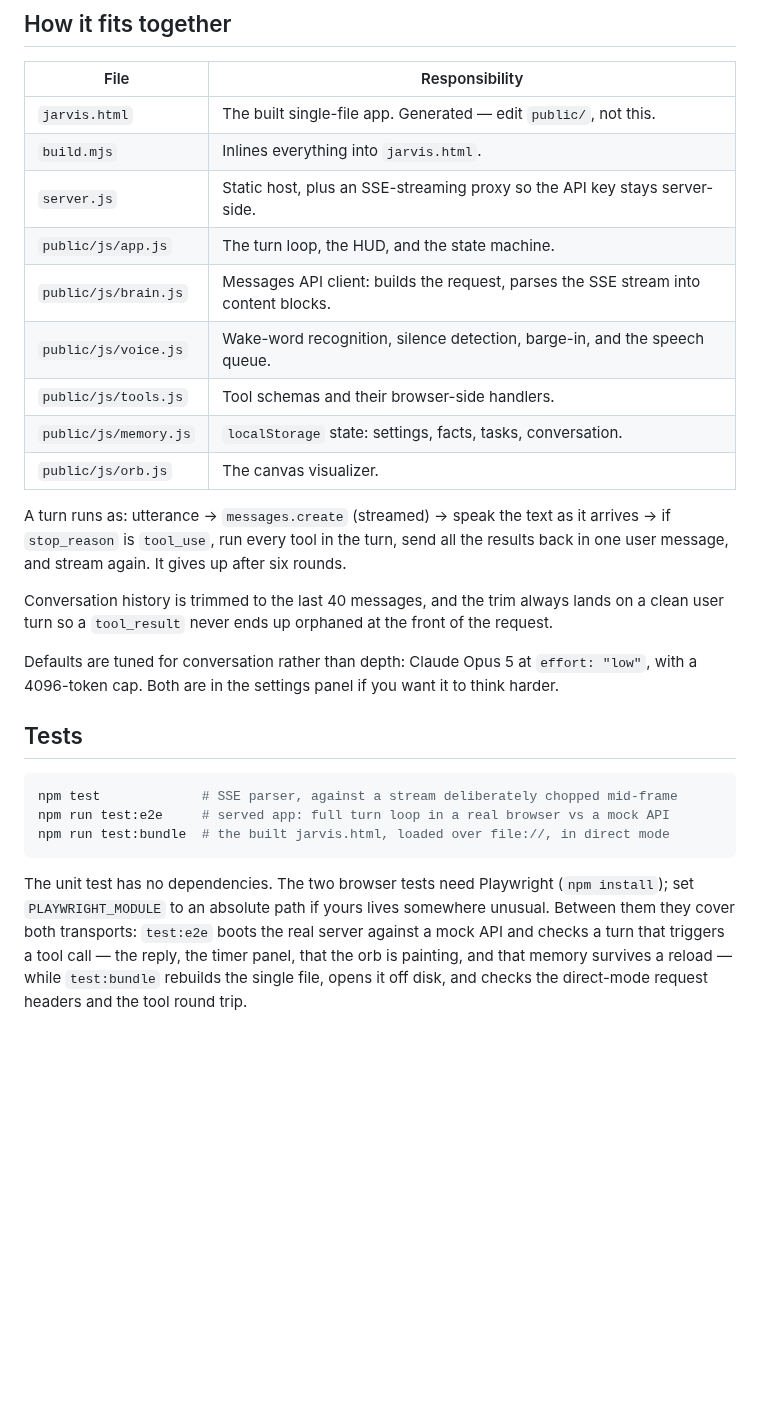
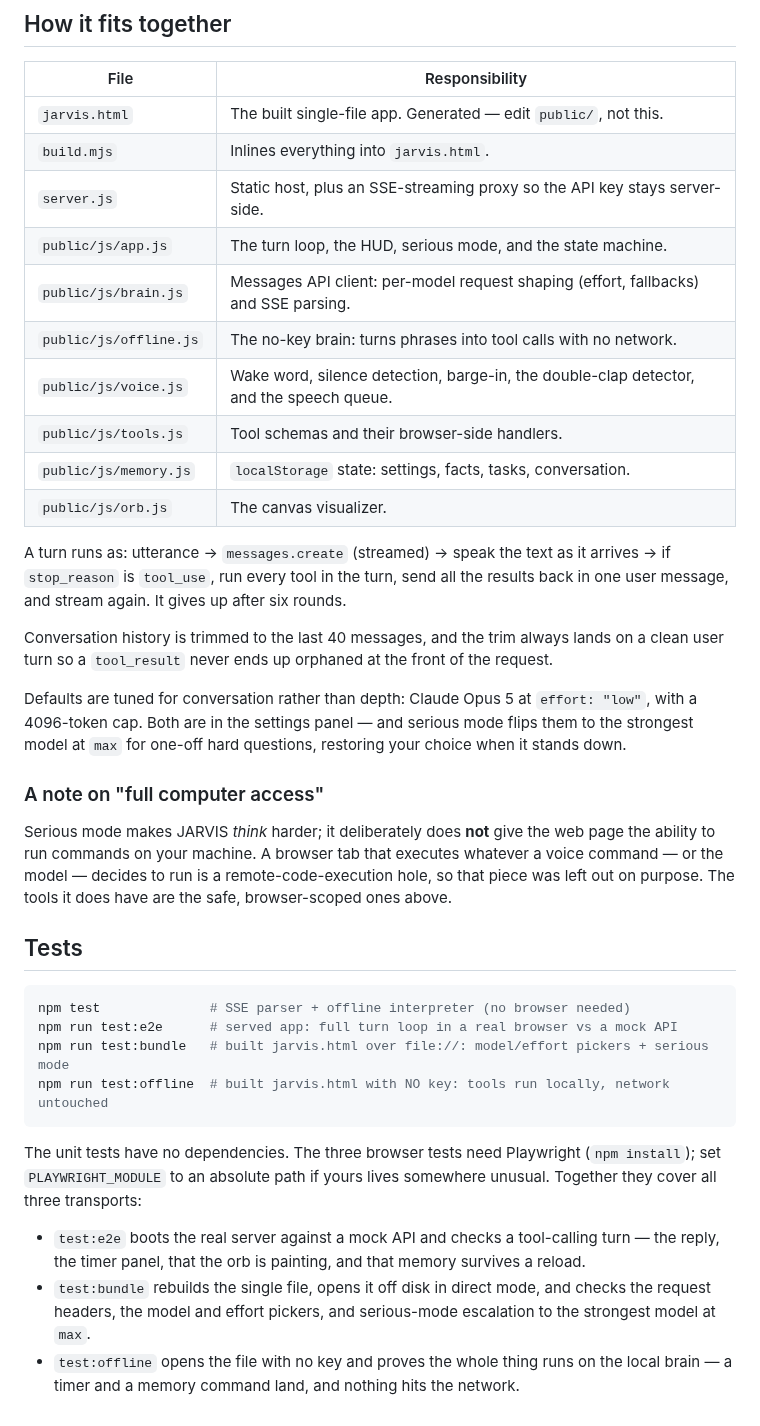
Before and after one commit to leonistuff67-commits/claude-first-pr, a Markdown page: jarvis/README.md, the part around one of its changes. GitHub-like rendering; blank space fills up the shorter version.

````diff
--- a/jarvis/README.md
+++ b/jarvis/README.md
@@ -75,9 +94,10 @@ you're in on the boot screen.
 | `jarvis.html` | The built single-file app. Generated — edit `public/`, not this. |
 | `build.mjs` | Inlines everything into `jarvis.html`. |
 | `server.js` | Static host, plus an SSE-streaming proxy so the API key stays server-side. |
-| `public/js/app.js` | The turn loop, the HUD, and the state machine. |
-| `public/js/brain.js` | Messages API client: builds the request, parses the SSE stream into content blocks. |
-| `public/js/voice.js` | Wake-word recognition, silence detection, barge-in, and the speech queue. |
+| `public/js/app.js` | The turn loop, the HUD, serious mode, and the state machine. |
+| `public/js/brain.js` | Messages API client: per-model request shaping (effort, fallbacks) and SSE parsing. |
+| `public/js/offline.js` | The no-key brain: turns phrases into tool calls with no network. |
+| `public/js/voice.js` | Wake word, silence detection, barge-in, the double-clap detector, and the speech queue. |
 | `public/js/tools.js` | Tool schemas and their browser-side handlers. |
 | `public/js/memory.js` | `localStorage` state: settings, facts, tasks, conversation. |
 | `public/js/orb.js` | The canvas visualizer. |
@@ -91,20 +111,34 @@ a clean user turn so a `tool_result` never ends up orphaned at the front of the
 request.
 
 Defaults are tuned for conversation rather than depth: Claude Opus 5 at `effort: "low"`,
-with a 4096-token cap. Both are in the settings panel if you want it to think harder.
+with a 4096-token cap. Both are in the settings panel — and serious mode flips them to
+the strongest model at `max` for one-off hard questions, restoring your choice when it
+stands down.
+
+### A note on "full computer access"
+
+Serious mode makes JARVIS *think* harder; it deliberately does **not** give the web page
+the ability to run commands on your machine. A browser tab that executes whatever a voice
+command — or the model — decides to run is a remote-code-execution hole, so that piece was
+left out on purpose. The tools it does have are the safe, browser-scoped ones above.
 
 ## Tests
 
 ```bash
-npm test             # SSE parser, against a stream deliberately chopped mid-frame
-npm run test:e2e     # served app: full turn loop in a real browser vs a mock API
-npm run test:bundle  # the built jarvis.html, loaded over file://, in direct mode
+npm test              # SSE parser + offline interpreter (no browser needed)
+npm run test:e2e      # served app: full turn loop in a real browser vs a mock API
+npm run test:bundle   # built jarvis.html over file://: model/effort pickers + serious mode
+npm run test:offline  # built jarvis.html with NO key: tools run locally, network untouched
 ```
 
-The unit test has no dependencies. The two browser tests need Playwright (`npm
-install`); set `PLAYWRIGHT_MODULE` to an absolute path if yours lives somewhere
-unusual. Between them they cover both transports: `test:e2e` boots the real server
-against a mock API and checks a turn that triggers a tool call — the reply, the timer
-panel, that the orb is painting, and that memory survives a reload — while
-`test:bundle` rebuilds the single file, opens it off disk, and checks the direct-mode
-request headers and the tool round trip.
+The unit tests have no dependencies. The three browser tests need Playwright (`npm
+install`); set `PLAYWRIGHT_MODULE` to an absolute path if yours lives somewhere unusual.
+Together they cover all three transports:
+
+- `test:e2e` boots the real server against a mock API and checks a tool-calling turn —
+  the reply, the timer panel, that the orb is painting, and that memory survives a reload.
+- `test:bundle` rebuilds the single file, opens it off disk in direct mode, and checks the
+  request headers, the model and effort pickers, and serious-mode escalation to the
+  strongest model at `max`.
+- `test:offline` opens the file with no key and proves the whole thing runs on the local
+  brain — a timer and a memory command land, and nothing hits the network.
````
Also changed, not shown: other parts of jarvis/README.md (+24 -5 lines), jarvis/docs/serious.png (added), 14 other files.
